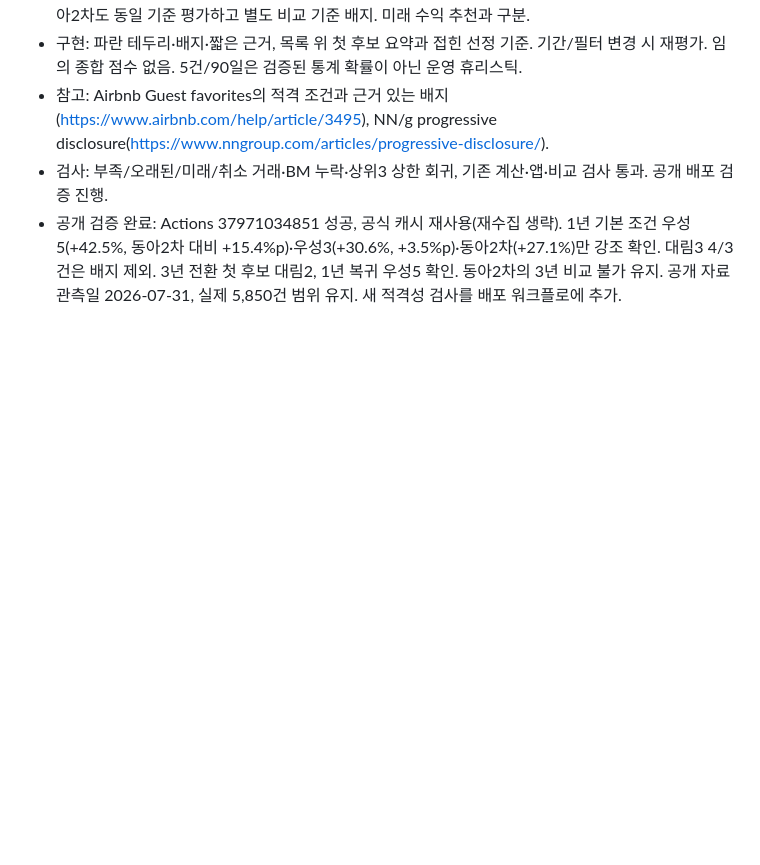
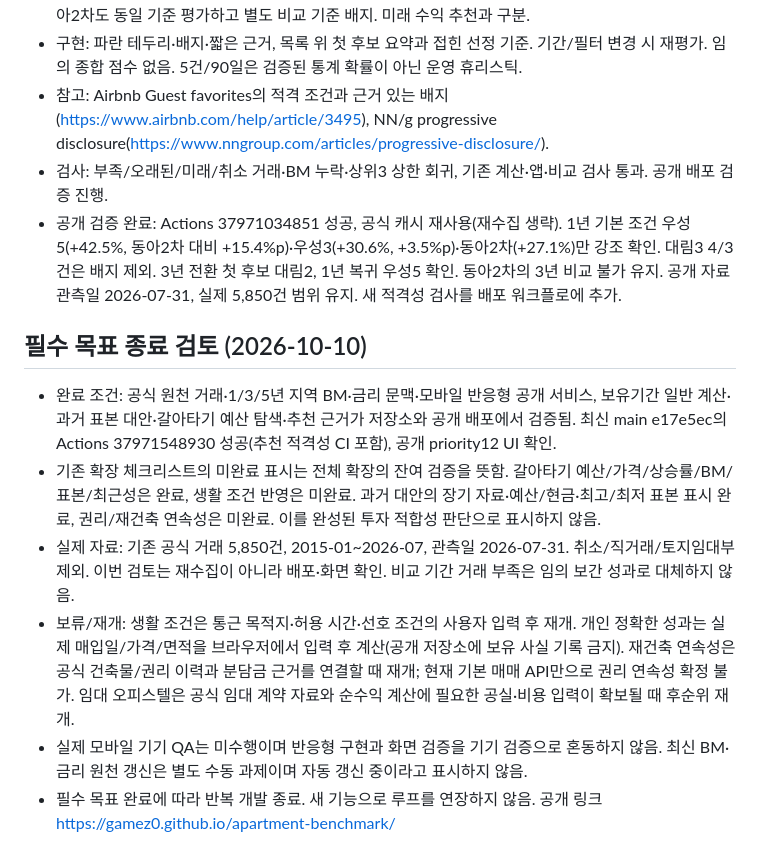
Before and after one commit to Gamez0/apartment-benchmark, a Markdown page: TASKS.md, the part around the change. GitHub-like rendering; blank space fills up the shorter version.

Commit message:
Close verified core development loop and record deferred expansion conditions

```diff
--- a/TASKS.md
+++ b/TASKS.md
@@ -152,3 +152,11 @@
 - 참고: Airbnb Guest favorites의 적격 조건과 근거 있는 배지(https://www.airbnb.com/help/article/3495), NN/g progressive disclosure(https://www.nngroup.com/articles/progressive-disclosure/).
 - 검사: 부족/오래된/미래/취소 거래·BM 누락·상위3 상한 회귀, 기존 계산·앱·비교 검사 통과. 공개 배포 검증 진행.
 - 공개 검증 완료: Actions 37971034851 성공, 공식 캐시 재사용(재수집 생략). 1년 기본 조건 우성5(+42.5%, 동아2차 대비 +15.4%p)·우성3(+30.6%, +3.5%p)·동아2차(+27.1%)만 강조 확인. 대림3 4/3건은 배지 제외. 3년 전환 첫 후보 대림2, 1년 복귀 우성5 확인. 동아2차의 3년 비교 불가 유지. 공개 자료 관측일 2026-07-31, 실제 5,850건 범위 유지. 새 적격성 검사를 배포 워크플로에 추가.
+
+## 필수 목표 종료 검토 (2026-10-10)
+- 완료 조건: 공식 원천 거래·1/3/5년 지역 BM·금리 문맥·모바일 반응형 공개 서비스, 보유기간 일반 계산·과거 표본 대안·갈아타기 예산 탐색·추천 근거가 저장소와 공개 배포에서 검증됨. 최신 main e17e5ec의 Actions 37971548930 성공(추천 적격성 CI 포함), 공개 priority12 UI 확인.
+- 기존 확장 체크리스트의 미완료 표시는 전체 확장의 잔여 검증을 뜻함. 갈아타기 예산/가격/상승률/BM/표본/최근성은 완료, 생활 조건 반영은 미완료. 과거 대안의 장기 자료·예산/현금·최고/최저 표본 표시 완료, 권리/재건축 연속성은 미완료. 이를 완성된 투자 적합성 판단으로 표시하지 않음.
+- 실제 자료: 기존 공식 거래 5,850건, 2015-01~2026-07, 관측일 2026-07-31. 취소/직거래/토지임대부 제외. 이번 검토는 재수집이 아니라 배포·화면 확인. 비교 기간 거래 부족은 임의 보간 성과로 대체하지 않음.
+- 보류/재개: 생활 조건은 통근 목적지·허용 시간·선호 조건의 사용자 입력 후 재개. 개인 정확한 성과는 실제 매입일/가격/면적을 브라우저에서 입력 후 계산(공개 저장소에 보유 사실 기록 금지). 재건축 연속성은 공식 건축물/권리 이력과 분담금 근거를 연결할 때 재개; 현재 기본 매매 API만으로 권리 연속성 확정 불가. 임대 오피스텔은 공식 임대 계약 자료와 순수익 계산에 필요한 공실·비용 입력이 확보될 때 후순위 재개.
+- 실제 모바일 기기 QA는 미수행이며 반응형 구현과 화면 검증을 기기 검증으로 혼동하지 않음. 최신 BM·금리 원천 갱신은 별도 수동 과제이며 자동 갱신 중이라고 표시하지 않음.
+- 필수 목표 완료에 따라 반복 개발 종료. 새 기능으로 루프를 연장하지 않음. 공개 링크 https://gamez0.github.io/apartment-benchmark/
```
